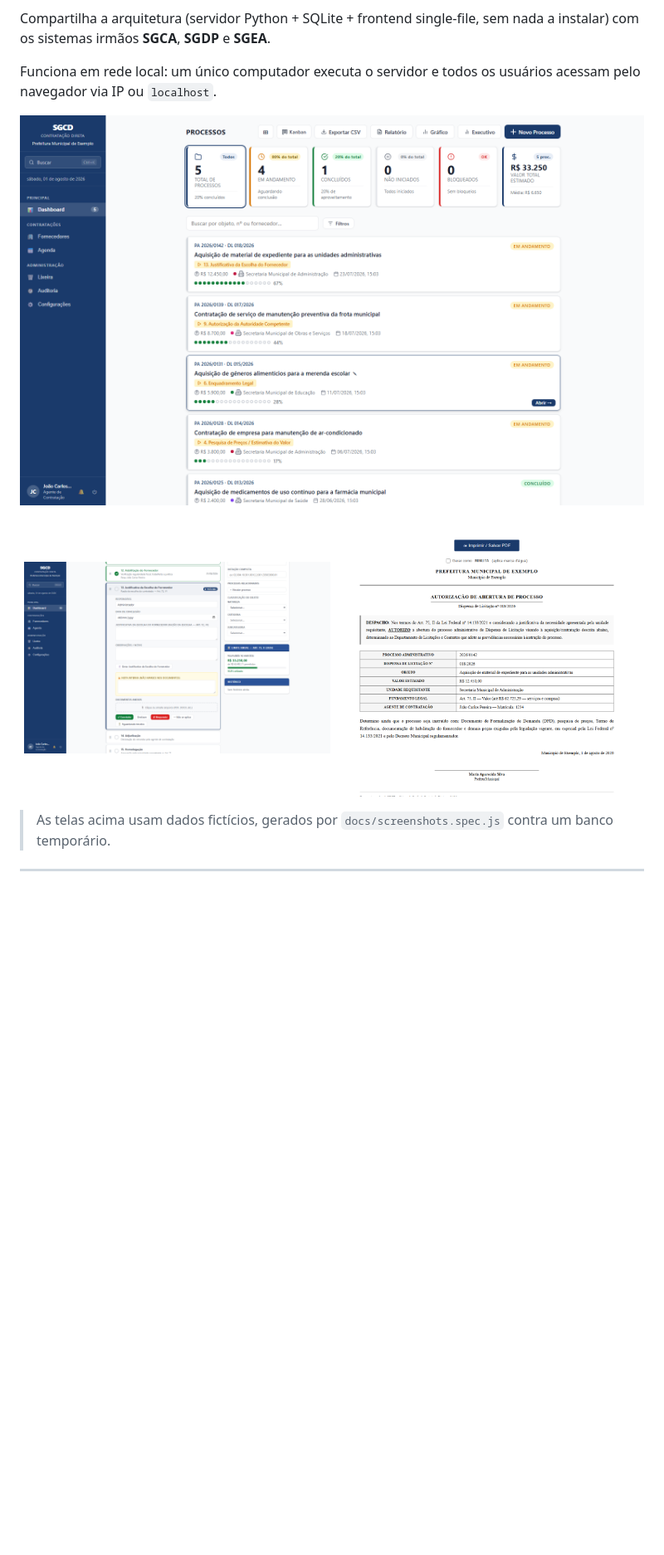
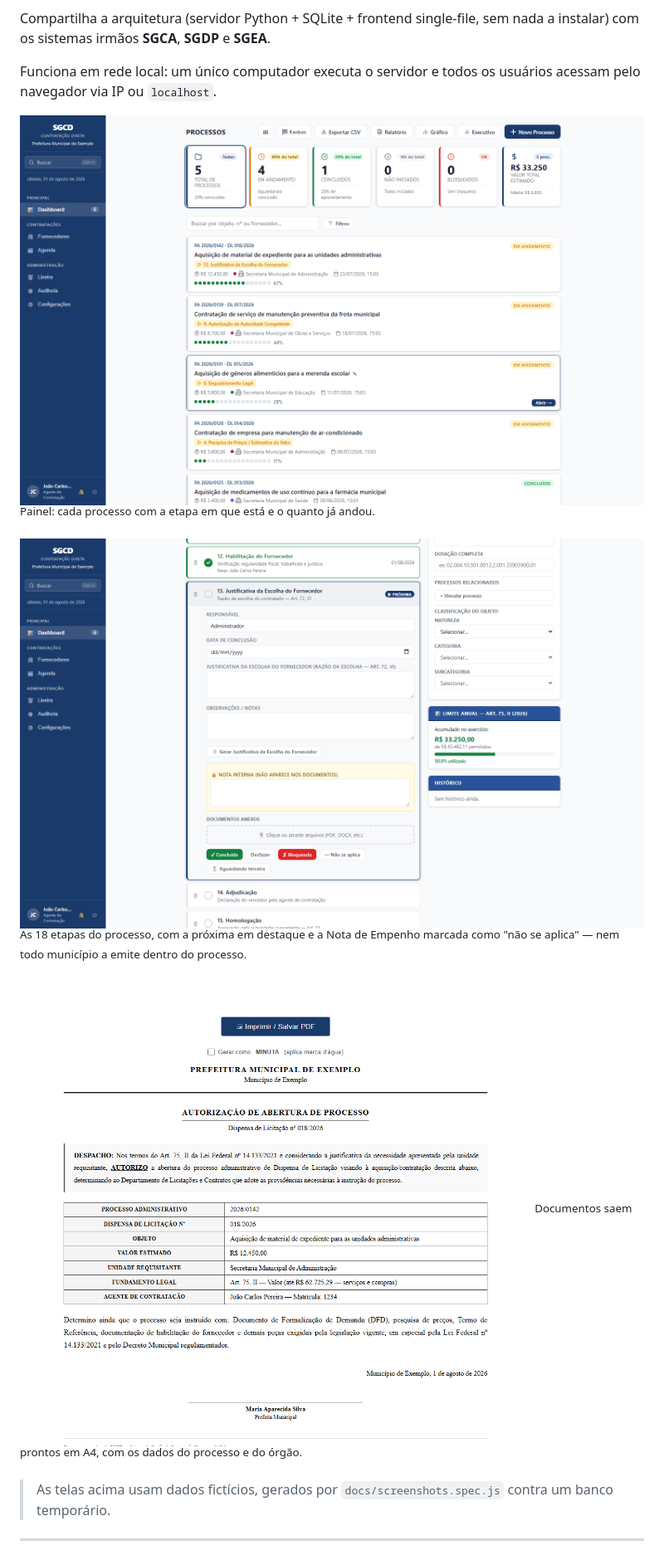
Before and after one commit to devtulio/sgcd, a Markdown page: README.md, the part around the change. Shown at 83% size. Drawn GitHub-style; blank space fills up the shorter version.

Commit message:
docs: capturas em largura cheia no README, com legenda
Em par a 49% cada imagem renderizava a ~430px no GitHub e o conteudo
ficava ilegivel — checklist de etapas e saldo da ata em especial. Tres
imagens empilhadas em largura cheia, cada uma com uma linha dizendo o que
mostrar.

Co-Authored-By: Claude Opus 5 <noreply@anthropic.com>

```diff
--- a/README.md
+++ b/README.md
@@ -10,12 +10,14 @@ Compartilha a arquitetura (servidor Python + SQLite + frontend single-file, sem
 
 Funciona em rede local: um único computador executa o servidor e todos os usuários acessam pelo navegador via IP ou `localhost`.
 
-![SGCD — painel de processos](docs/screenshots/painel.png)
+![Painel de processos](docs/screenshots/painel.png)
+<sup>Painel: cada processo com a etapa em que está e o quanto já andou.</sup>
 
-<p align="center">
-  <img src="docs/screenshots/etapas.png" width="49%" alt="Checklist das 18 etapas do processo">
-  <img src="docs/screenshots/documento.png" width="49%" alt="Documento gerado em A4">
-</p>
+![Checklist das etapas](docs/screenshots/etapas.png)
+<sup>As 18 etapas do processo, com a próxima em destaque e a Nota de Empenho marcada como "não se aplica" — nem todo município a emite dentro do processo.</sup>
+
+![Documento gerado](docs/screenshots/documento.png)
+<sup>Documentos saem prontos em A4, com os dados do processo e do órgão.</sup>
 
 > As telas acima usam dados fictícios, gerados por `docs/screenshots.spec.js` contra um banco temporário.
 
```
